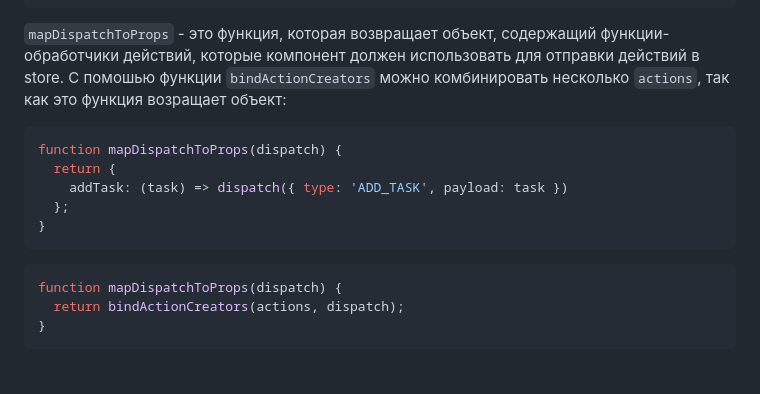
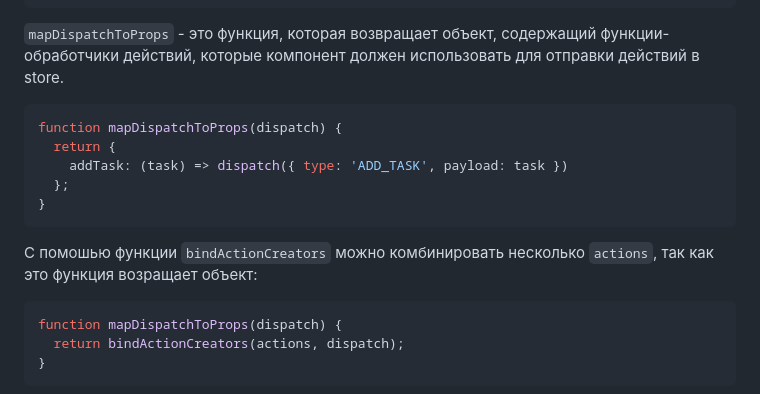
Before and after one commit to Ismail0v12/admin-panel-redux, a Markdown page: README.md, the part around the change. Drawn GitHub-style; blank space fills up the shorter version.

Commit message:
Changed readmi.md

````diff
--- a/README.md
+++ b/README.md
@@ -43,8 +43,7 @@ function mapStateToProps(state) {
 ```
 
 `mapDispatchToProps` - это функция, которая возвращает объект, содержащий функции-обработчики действий, которые компонент
-должен использовать для отправки действий в store. С помошью функции `bindActionCreators` можно комбинировать несколько
-`actions`, так как это функция возращает объект:
+должен использовать для отправки действий в store.
 
 ```javascript
 function mapDispatchToProps(dispatch) {
@@ -53,6 +52,9 @@ function mapDispatchToProps(dispatch) {
   };
 }
 ```
+С помошью функции `bindActionCreators` можно комбинировать несколько
+`actions`, так как это функция возращает объект:
+
 ```javascript
 function mapDispatchToProps(dispatch) {
   return bindActionCreators(actions, dispatch);
````
